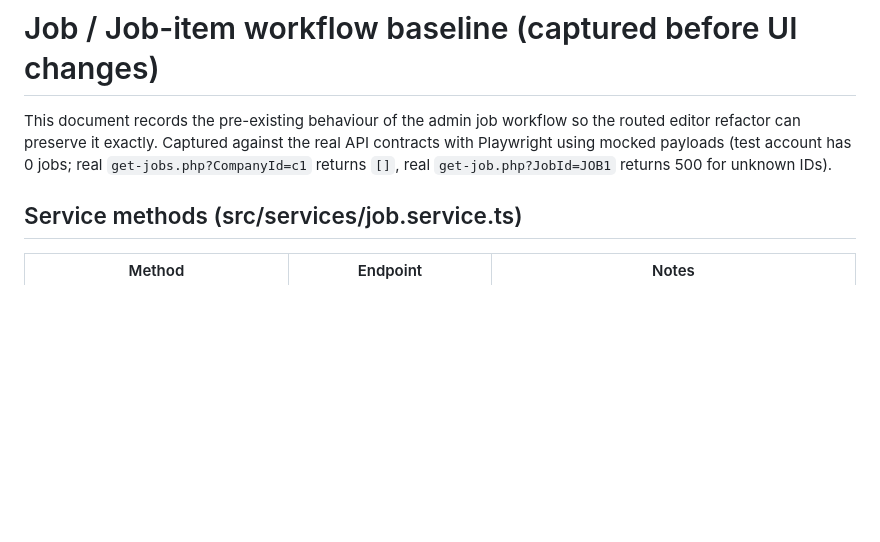
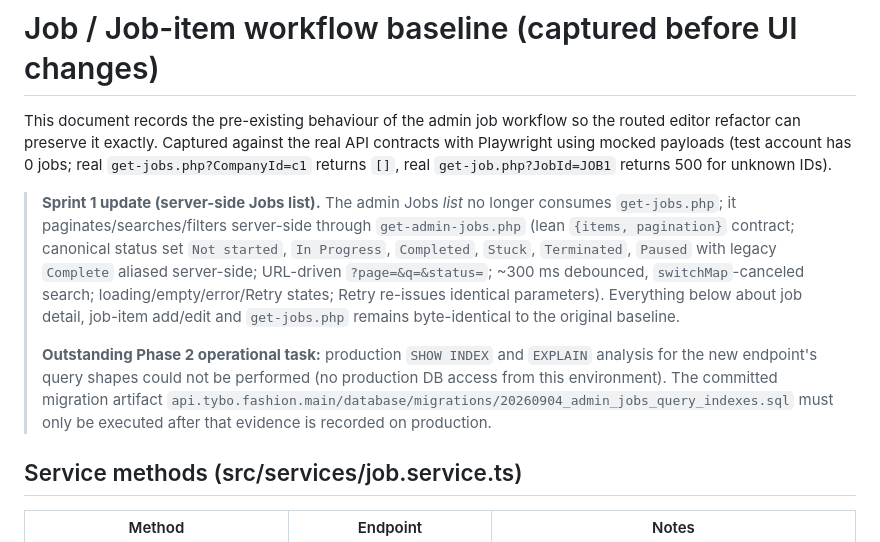
Before and after one commit to tybo-tech/tybo-fashion, a Markdown page: docs/job-workflow-baseline.md, the part around the change. Rendered like a GitHub page; blank space fills up the shorter version.

```diff
--- a/docs/job-workflow-baseline.md
+++ b/docs/job-workflow-baseline.md
@@ -5,6 +5,23 @@ the routed editor refactor can preserve it exactly. Captured against the real
 API contracts with Playwright using mocked payloads (test account has 0 jobs;
 real `get-jobs.php?CompanyId=c1` returns `[]`, real `get-job.php?JobId=JOB1`
 returns 500 for unknown IDs).
+
+> **Sprint 1 update (server-side Jobs list).** The admin Jobs *list* no longer
+> consumes `get-jobs.php`; it paginates/searches/filters server-side through
+> `get-admin-jobs.php` (lean `{items, pagination}` contract; canonical status
+> set `Not started`, `In Progress`, `Completed`, `Stuck`, `Terminated`,
+> `Paused` with legacy `Complete` aliased server-side; URL-driven
+> `?page=&q=&status=`; ~300 ms debounced, `switchMap`-canceled search;
+> loading/empty/error/Retry states; Retry re-issues identical parameters).
+> Everything below about job detail, job-item add/edit and `get-jobs.php`
+> remains byte-identical to the original baseline.
+>
+> **Outstanding Phase 2 operational task:** production `SHOW INDEX` and
+> `EXPLAIN` analysis for the new endpoint's query shapes could not be
+> performed (no production DB access from this environment). The committed
+> migration artifact
+> `api.tybo.fashion.main/database/migrations/20260904_admin_jobs_query_indexes.sql`
+> must only be executed after that evidence is recorded on production.
 
 ## Service methods (src/services/job.service.ts)
 
```
Also changed, not shown: docs/admin-ui-patterns.md (+49 -1 lines), sprints/1-jobs-server-side-query.md (+28 -28 lines).
